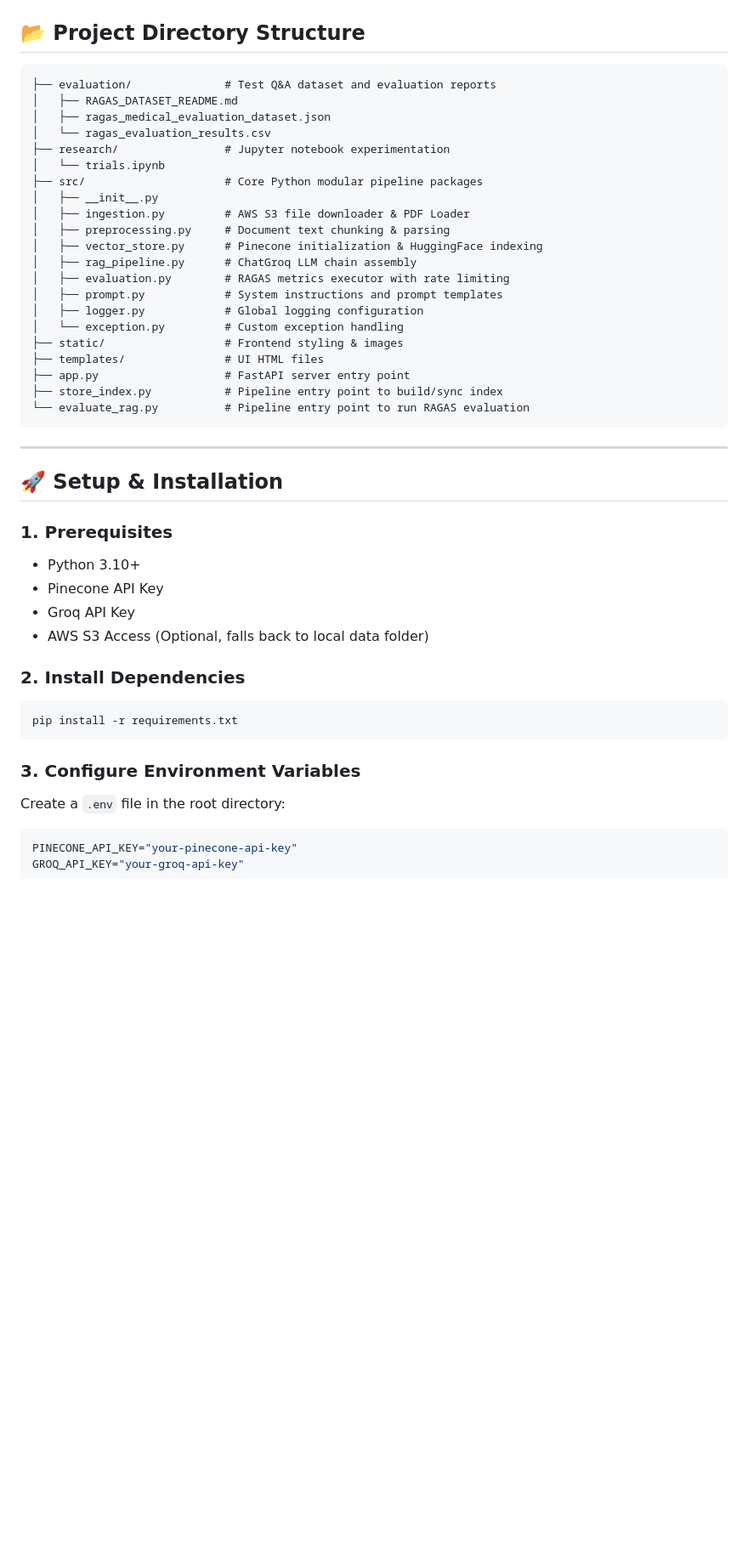
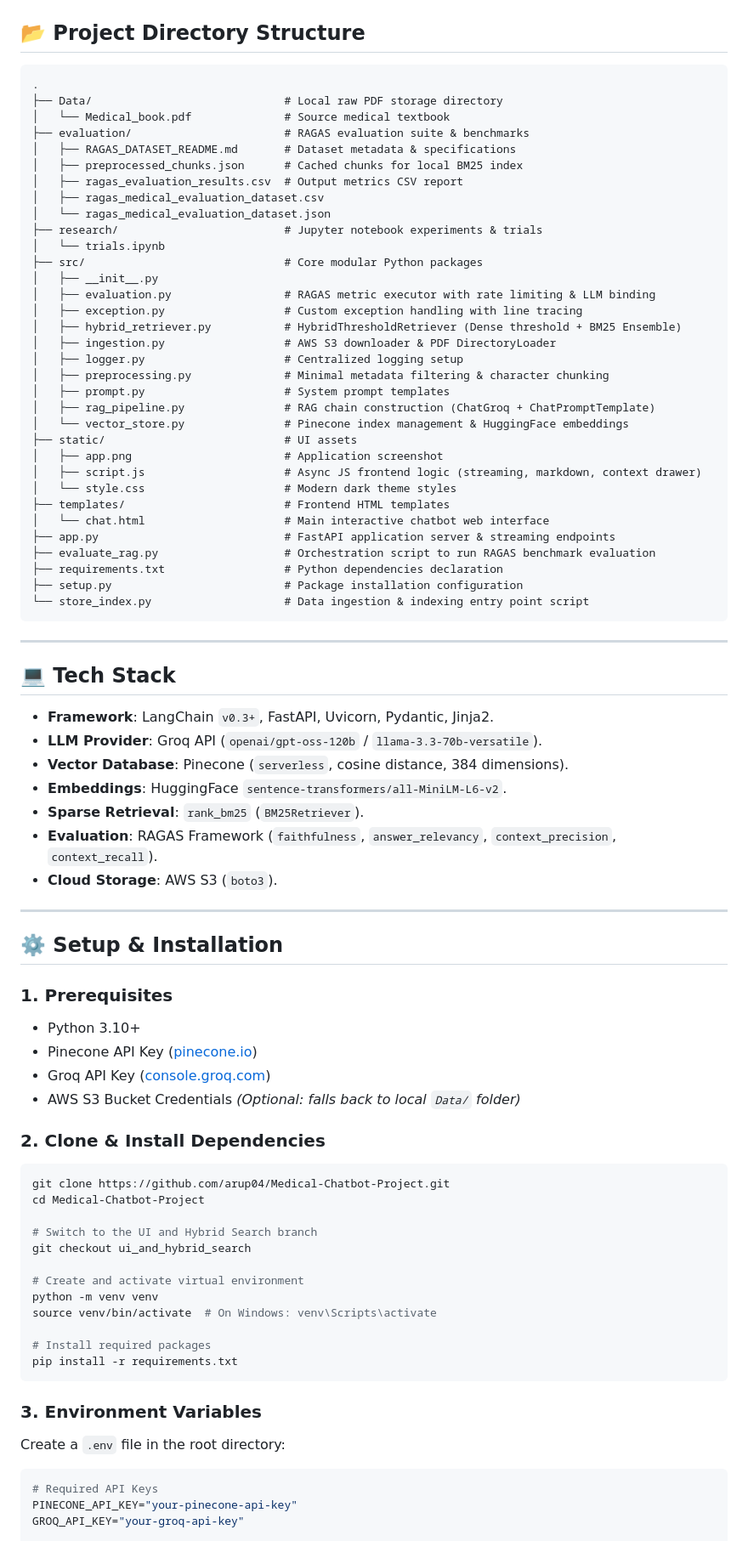
Before and after one commit to arup04/Medical-Chatbot-Project, a Markdown page: README.md, the part around one of its changes. Shown at 85% size. Rendered like a GitHub page; blank space fills up the shorter version.

Commit message:
docs: update README.md for ui_and_hybrid_search branch

````diff
--- a/README.md
+++ b/README.md
@@ -27,47 +54,83 @@ graph TD
 ## 📂 Project Directory Structure
 
 ```text
-├── evaluation/              # Test Q&A dataset and evaluation reports
-│   ├── RAGAS_DATASET_README.md
-│   ├── ragas_medical_evaluation_dataset.json
-│   └── ragas_evaluation_results.csv
-├── research/                # Jupyter notebook experimentation
+.
+├── Data/                             # Local raw PDF storage directory
+│   └── Medical_book.pdf              # Source medical textbook
+├── evaluation/                       # RAGAS evaluation suite & benchmarks
+│   ├── RAGAS_DATASET_README.md       # Dataset metadata & specifications
+│   ├── preprocessed_chunks.json      # Cached chunks for local BM25 index
+│   ├── ragas_evaluation_results.csv  # Output metrics CSV report
+│   ├── ragas_medical_evaluation_dataset.csv
+│   └── ragas_medical_evaluation_dataset.json
+├── research/                         # Jupyter notebook experiments & trials
 │   └── trials.ipynb
-├── src/                     # Core Python modular pipeline packages
+├── src/                              # Core modular Python packages
 │   ├── __init__.py
-│   ├── ingestion.py         # AWS S3 file downloader & PDF Loader
-│   ├── preprocessing.py     # Document text chunking & parsing
-│   ├── vector_store.py      # Pinecone initialization & HuggingFace indexing
-│   ├── rag_pipeline.py      # ChatGroq LLM chain assembly
-│   ├── evaluation.py        # RAGAS metrics executor with rate limiting
-│   ├── prompt.py            # System instructions and prompt templates
-│   ├── logger.py            # Global logging configuration
-│   └── exception.py         # Custom exception handling
-├── static/                  # Frontend styling & images
-├── templates/               # UI HTML files
-├── app.py                   # FastAPI server entry point
-├── store_index.py           # Pipeline entry point to build/sync index
-└── evaluate_rag.py          # Pipeline entry point to run RAGAS evaluation
+│   ├── evaluation.py                 # RAGAS metric executor with rate limiting & LLM binding
+│   ├── exception.py                  # Custom exception handling with line tracing
+│   ├── hybrid_retriever.py           # HybridThresholdRetriever (Dense threshold + BM25 Ensemble)
+│   ├── ingestion.py                  # AWS S3 downloader & PDF DirectoryLoader
+│   ├── logger.py                     # Centralized logging setup
+│   ├── preprocessing.py              # Minimal metadata filtering & character chunking
+│   ├── prompt.py                     # System prompt templates
+│   ├── rag_pipeline.py               # RAG chain construction (ChatGroq + ChatPromptTemplate)
+│   └── vector_store.py               # Pinecone index management & HuggingFace embeddings
+├── static/                           # UI assets
+│   ├── app.png                       # Application screenshot
+│   ├── script.js                     # Async JS frontend logic (streaming, markdown, context drawer)
+│   └── style.css                     # Modern dark theme styles
+├── templates/                        # Frontend HTML templates
+│   └── chat.html                     # Main interactive chatbot web interface
+├── app.py                            # FastAPI application server & streaming endpoints
+├── evaluate_rag.py                   # Orchestration script to run RAGAS benchmark evaluation
+├── requirements.txt                  # Python dependencies declaration
+├── setup.py                          # Package installation configuration
+└── store_index.py                    # Data ingestion & indexing entry point script
 ```
 
 ---
 
-## 🚀 Setup & Installation
+## 💻 Tech Stack
+
+- **Framework**: LangChain `v0.3+`, FastAPI, Uvicorn, Pydantic, Jinja2.
+- **LLM Provider**: Groq API (`openai/gpt-oss-120b` / `llama-3.3-70b-versatile`).
+- **Vector Database**: Pinecone (`serverless`, cosine distance, 384 dimensions).
+- **Embeddings**: HuggingFace `sentence-transformers/all-MiniLM-L6-v2`.
+- **Sparse Retrieval**: `rank_bm25` (`BM25Retriever`).
+- **Evaluation**: RAGAS Framework (`faithfulness`, `answer_relevancy`, `context_precision`, `context_recall`).
+- **Cloud Storage**: AWS S3 (`boto3`).
+
+---
+
+## ⚙️ Setup & Installation
 
 ### 1. Prerequisites
 - Python 3.10+
-- Pinecone API Key
-- Groq API Key
-- AWS S3 Access (Optional, falls back to local data folder)
+- Pinecone API Key ([pinecone.io](https://www.pinecone.io/))
+- Groq API Key ([console.groq.com](https://console.groq.com/))
+- AWS S3 Bucket Credentials *(Optional: falls back to local `Data/` folder)*
 
-### 2. Install Dependencies
+### 2. Clone & Install Dependencies
 ```bash
+git clone https://github.com/arup04/Medical-Chatbot-Project.git
+cd Medical-Chatbot-Project
+
+# Switch to the UI and Hybrid Search branch
+git checkout ui_and_hybrid_search
+
+# Create and activate virtual environment
+python -m venv venv
+source venv/bin/activate  # On Windows: venv\Scripts\activate
+
+# Install required packages
 pip install -r requirements.txt
 ```
 
-### 3. Configure Environment Variables
+### 3. Environment Variables
 Create a `.env` file in the root directory:
 ```env
+# Required API Keys
 PINECONE_API_KEY="your-pinecone-api-key"
 GROQ_API_KEY="your-groq-api-key"
 
````
Also changed, not shown: other parts of README.md (+79 -40 lines).
